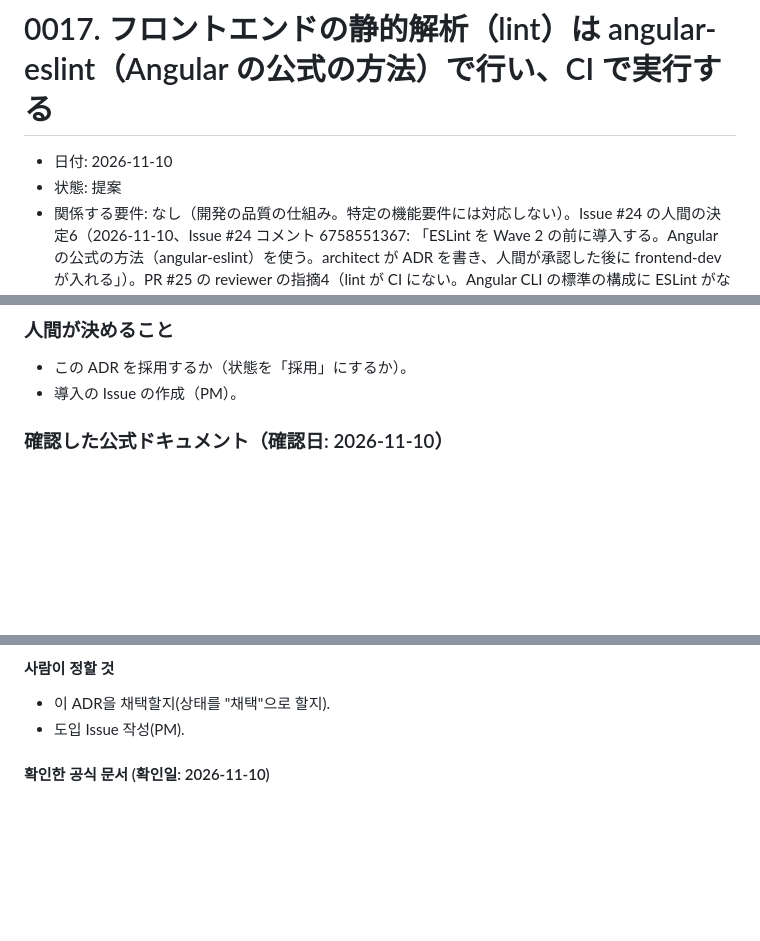
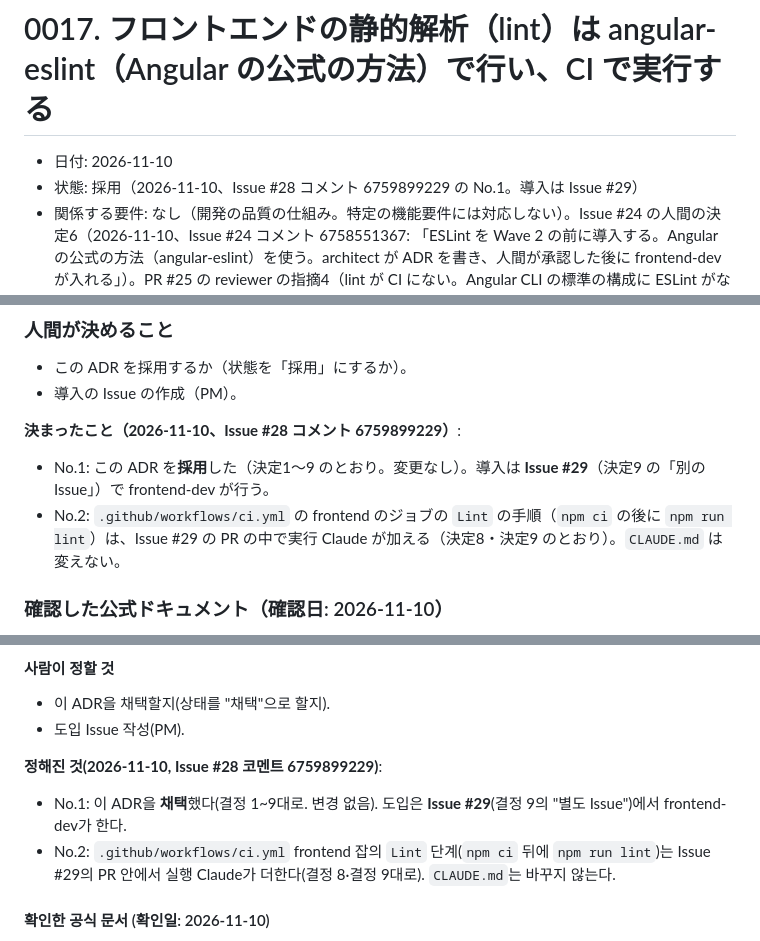
Before and after one commit to YoonByungjin/catticket, a Markdown page: docs/adr/0017-frontend-lint-angular-eslint.md, 3 parts joined by grey strips. Drawn GitHub-style; blank space fills up the shorter version.

```diff
--- a/docs/adr/0017-frontend-lint-angular-eslint.md
+++ b/docs/adr/0017-frontend-lint-angular-eslint.md
@@ -1,7 +1,7 @@
 # 0017. フロントエンドの静的解析（lint）は angular-eslint（Angular の公式の方法）で行い、CI で実行する
 
 - 日付: 2026-11-10
-- 状態: 提案
+- 状態: 採用（2026-11-10、Issue #28 コメント 6759899229 の No.1。導入は Issue #29）
 - 関係する要件: なし（開発の品質の仕組み。特定の機能要件には対応しない）。Issue #24 の人間の決定6（2026-11-10、Issue #24 コメント 6758551367: 「ESLint を Wave 2 の前に導入する。Angular の公式の方法（angular-eslint）を使う。architect が ADR を書き、人間が承認した後に frontend-dev が入れる」）。PR #25 の reviewer の指摘4（lint が CI にない。Angular CLI の標準の構成に ESLint がなく、入れるには ADR が要る）。Issue #28 の No.6
 
 ## 背景
@@ -75,6 +75,11 @@
 - この ADR を採用するか（状態を「採用」にするか）。
 - 導入の Issue の作成（PM）。
 
+**決まったこと（2026-11-10、Issue #28 コメント 6759899229）**:
+
+- No.1: この ADR を**採用**した（決定1〜9 のとおり。変更なし）。導入は **Issue #29**（決定9 の「別の Issue」）で frontend-dev が行う。
+- No.2: `.github/workflows/ci.yml` の frontend のジョブの `Lint` の手順（`npm ci` の後に `npm run lint`）は、Issue #29 の PR の中で実行 Claude が加える（決定8・決定9 のとおり）。`CLAUDE.md` は変えない。
+
 ### 確認した公式ドキュメント（確認日: 2026-11-10）
 
 - angular-eslint の README（`ng add angular-eslint`、`add-eslint-to-project`、メジャーを Angular にそろえる方針、ESLint v9 以降・flat config だけ、書式のルールを持たない）: https://github.com/angular-eslint/angular-eslint
@@ -169,6 +174,11 @@
 - 이 ADR을 채택할지(상태를 "채택"으로 할지).
 - 도입 Issue 작성(PM).
 
+**정해진 것(2026-11-10, Issue #28 코멘트 6759899229)**:
+
+- No.1: 이 ADR을 **채택**했다(결정 1~9대로. 변경 없음). 도입은 **Issue #29**(결정 9의 "별도 Issue")에서 frontend-dev가 한다.
+- No.2: `.github/workflows/ci.yml` frontend 잡의 `Lint` 단계(`npm ci` 뒤에 `npm run lint`)는 Issue #29의 PR 안에서 실행 Claude가 더한다(결정 8·결정 9대로). `CLAUDE.md`는 바꾸지 않는다.
+
 #### 확인한 공식 문서 (확인일: 2026-11-10)
 
 - angular-eslint README(`ng add angular-eslint`, `add-eslint-to-project`, 메이저를 Angular에 맞추는 방침, ESLint v9 이후·flat config만, 서식 규칙을 갖지 않음): https://github.com/angular-eslint/angular-eslint
```
Also changed, not shown: other parts of docs/adr/0017-frontend-lint-angular-eslint.md (+1 -1 lines), docs/adr/README.md (+2 -2 lines).
